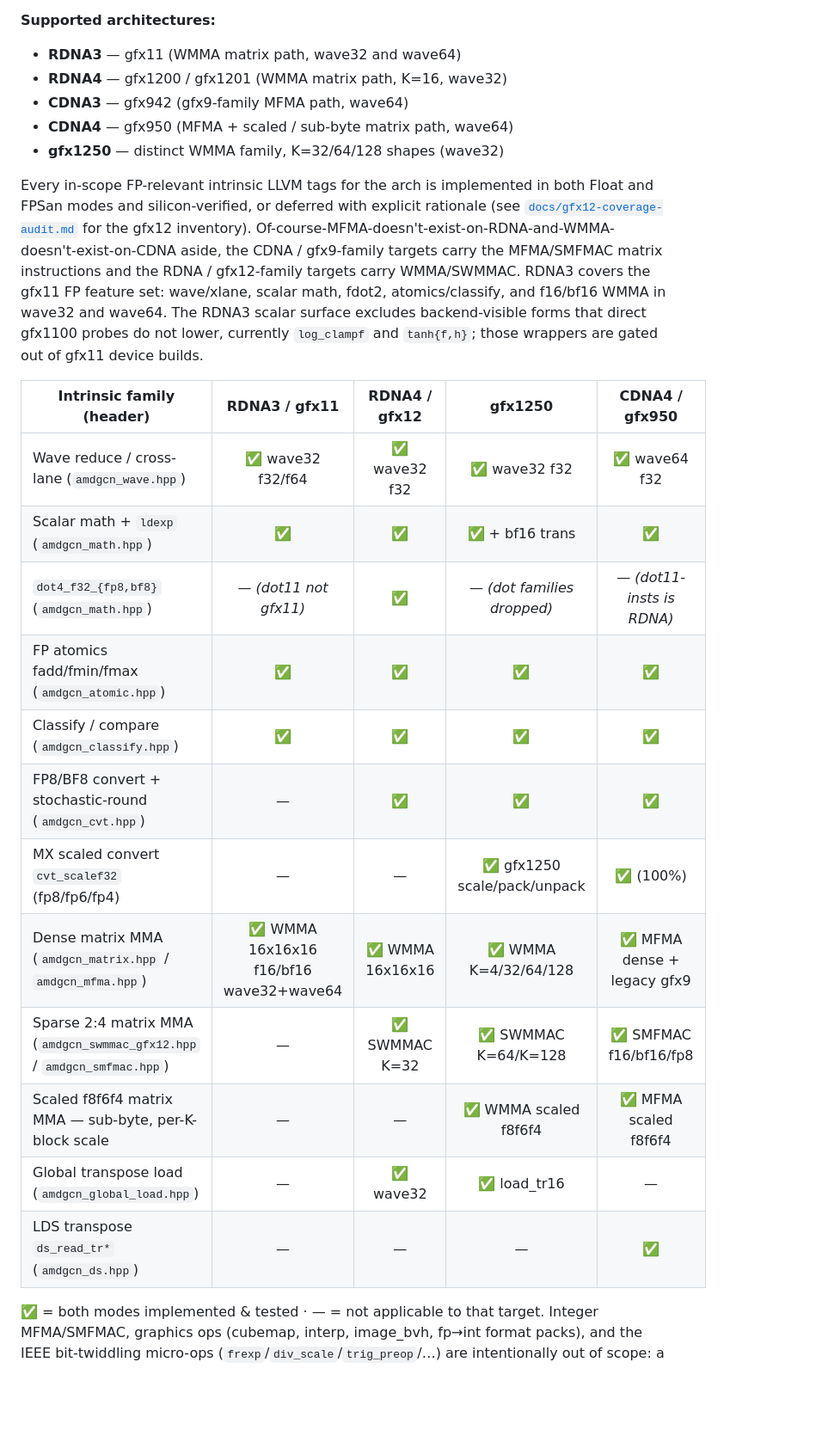
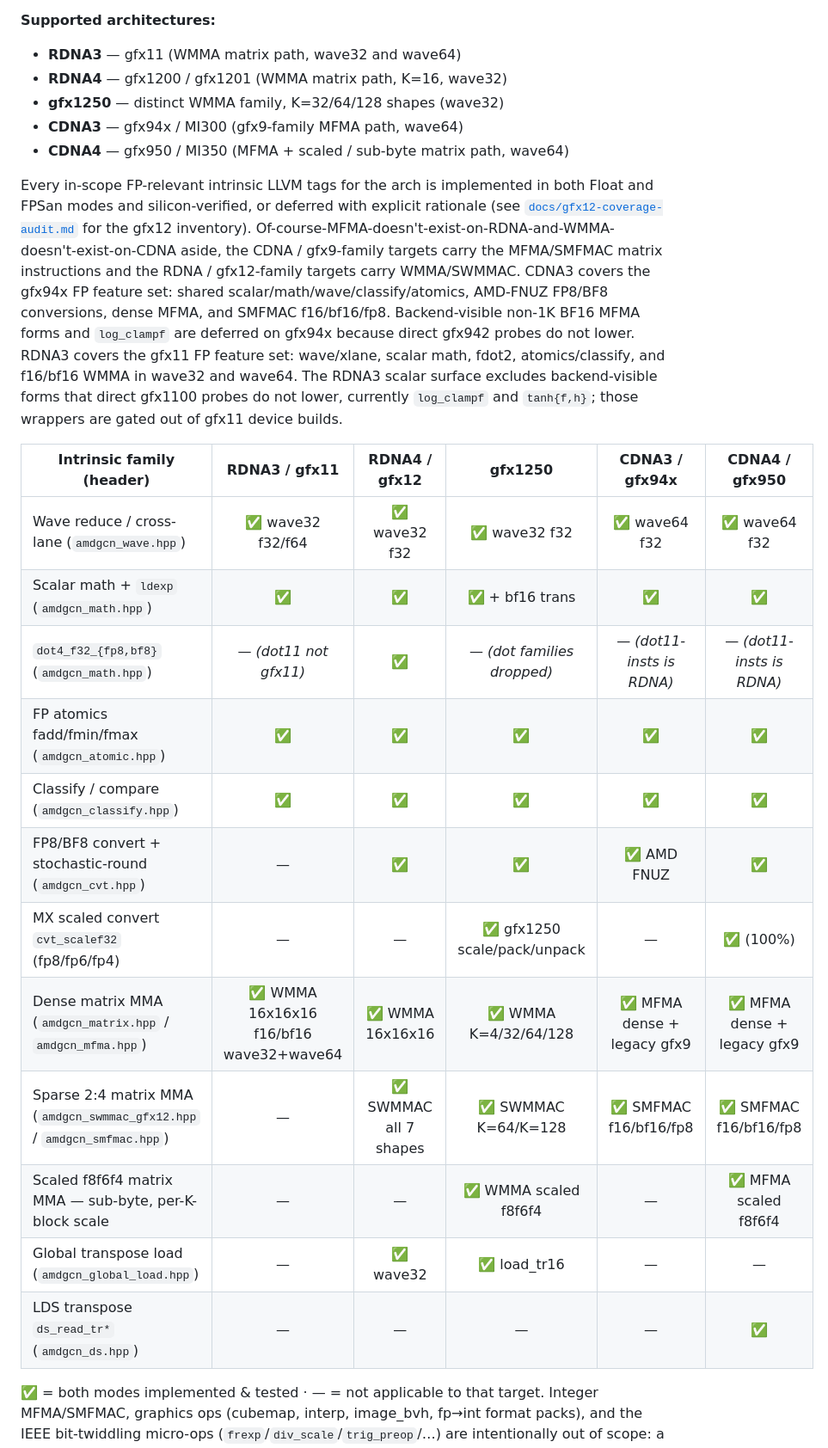
Before and after one commit to ROCm/hip-fpsan, a Markdown page: README.md, the part around the change. Shown at 86% size. Drawn GitHub-style; blank space fills up the shorter version.

Commit message:
Add cdna3 coverage to README

```diff
--- a/README.md
+++ b/README.md
@@ -162,9 +162,9 @@ a **Float** path (forwards to the real `__builtin_amdgcn_*`) and an **FPSan** pa
 
 - **RDNA3** — gfx11 (WMMA matrix path, wave32 and wave64)
 - **RDNA4** — gfx1200 / gfx1201 (WMMA matrix path, K=16, wave32)
-- **CDNA3** — gfx942 (gfx9-family MFMA path, wave64)
-- **CDNA4** — gfx950 (MFMA + scaled / sub-byte matrix path, wave64)
 - **gfx1250** — distinct WMMA family, K=32/64/128 shapes (wave32)
+- **CDNA3** — gfx94x / MI300 (gfx9-family MFMA path, wave64)
+- **CDNA4** — gfx950 / MI350 (MFMA + scaled / sub-byte matrix path, wave64)
 
 Every in-scope FP-relevant intrinsic LLVM tags for the arch is implemented in
 both Float and FPSan modes and silicon-verified, or deferred with explicit
@@ -172,26 +172,30 @@ rationale (see [`docs/gfx12-coverage-audit.md`](docs/gfx12-coverage-audit.md)
 for the gfx12 inventory). Of-course-MFMA-doesn't-exist-on-RDNA-and-WMMA-
 doesn't-exist-on-CDNA aside, the CDNA / gfx9-family targets carry the
 MFMA/SMFMAC matrix instructions and the RDNA / gfx12-family targets carry
-WMMA/SWMMAC. RDNA3 covers the gfx11 FP feature set: wave/xlane, scalar math,
-fdot2, atomics/classify, and f16/bf16 WMMA in wave32 and wave64. The RDNA3
-scalar surface excludes backend-visible forms that direct gfx1100 probes do not
-lower, currently `log_clampf` and `tanh{f,h}`; those wrappers are gated out of
-gfx11 device builds.
+WMMA/SWMMAC. CDNA3 covers the gfx94x FP feature set: shared
+scalar/math/wave/classify/atomics, AMD-FNUZ FP8/BF8 conversions, dense MFMA,
+and SMFMAC f16/bf16/fp8. Backend-visible non-1K BF16 MFMA forms and
+`log_clampf` are deferred on gfx94x because direct gfx942 probes do not lower.
+RDNA3 covers the gfx11 FP feature set: wave/xlane, scalar math, fdot2,
+atomics/classify, and f16/bf16 WMMA in wave32 and wave64. The RDNA3 scalar
+surface excludes backend-visible forms that direct gfx1100 probes do not lower,
+currently `log_clampf` and `tanh{f,h}`; those wrappers are gated out of gfx11
+device builds.
 
-| Intrinsic family (header) | RDNA3 / gfx11 | RDNA4 / gfx12 | gfx1250 | CDNA4 / gfx950 |
-|---|:---:|:---:|:---:|:---:|
-| Wave reduce / cross-lane (`amdgcn_wave.hpp`) | ✅ wave32 f32/f64 | ✅ wave32 f32 | ✅ wave32 f32 | ✅ wave64 f32 |
-| Scalar math + `ldexp` (`amdgcn_math.hpp`) | ✅ | ✅ | ✅ + bf16 trans | ✅ |
-| `dot4_f32_{fp8,bf8}` (`amdgcn_math.hpp`) | — *(dot11 not gfx11)* | ✅ | — *(dot families dropped)* | — *(dot11-insts is RDNA)* |
-| FP atomics fadd/fmin/fmax (`amdgcn_atomic.hpp`) | ✅ | ✅ | ✅ | ✅ |
-| Classify / compare (`amdgcn_classify.hpp`) | ✅ | ✅ | ✅ | ✅ |
-| FP8/BF8 convert + stochastic-round (`amdgcn_cvt.hpp`) | — | ✅ | ✅ | ✅ |
-| MX scaled convert `cvt_scalef32` (fp8/fp6/fp4) | — | — | ✅ gfx1250 scale/pack/unpack | ✅ (100%) |
-| Dense matrix MMA (`amdgcn_matrix.hpp` / `amdgcn_mfma.hpp`) | ✅ WMMA 16x16x16 f16/bf16 wave32+wave64 | ✅ WMMA 16x16x16 | ✅ WMMA K=4/32/64/128 | ✅ MFMA dense + legacy gfx9 |
-| Sparse 2:4 matrix MMA (`amdgcn_swmmac_gfx12.hpp` / `amdgcn_smfmac.hpp`) | — | ✅ SWMMAC K=32 | ✅ SWMMAC K=64/K=128 | ✅ SMFMAC f16/bf16/fp8 |
-| Scaled f8f6f4 matrix MMA — sub-byte, per-K-block scale | — | — | ✅ WMMA scaled f8f6f4 | ✅ MFMA scaled f8f6f4 |
-| Global transpose load (`amdgcn_global_load.hpp`) | — | ✅ wave32 | ✅ load_tr16 | — |
-| LDS transpose `ds_read_tr*` (`amdgcn_ds.hpp`) | — | — | — | ✅ |
+| Intrinsic family (header) | RDNA3 / gfx11 | RDNA4 / gfx12 | gfx1250 | CDNA3 / gfx94x | CDNA4 / gfx950 |
+|---|:---:|:---:|:---:|:---:|:---:|
+| Wave reduce / cross-lane (`amdgcn_wave.hpp`) | ✅ wave32 f32/f64 | ✅ wave32 f32 | ✅ wave32 f32 | ✅ wave64 f32 | ✅ wave64 f32 |
+| Scalar math + `ldexp` (`amdgcn_math.hpp`) | ✅ | ✅ | ✅ + bf16 trans | ✅ | ✅ |
+| `dot4_f32_{fp8,bf8}` (`amdgcn_math.hpp`) | — *(dot11 not gfx11)* | ✅ | — *(dot families dropped)* | — *(dot11-insts is RDNA)* | — *(dot11-insts is RDNA)* |
+| FP atomics fadd/fmin/fmax (`amdgcn_atomic.hpp`) | ✅ | ✅ | ✅ | ✅ | ✅ |
+| Classify / compare (`amdgcn_classify.hpp`) | ✅ | ✅ | ✅ | ✅ | ✅ |
+| FP8/BF8 convert + stochastic-round (`amdgcn_cvt.hpp`) | — | ✅ | ✅ | ✅ AMD FNUZ | ✅ |
+| MX scaled convert `cvt_scalef32` (fp8/fp6/fp4) | — | — | ✅ gfx1250 scale/pack/unpack | — | ✅ (100%) |
+| Dense matrix MMA (`amdgcn_matrix.hpp` / `amdgcn_mfma.hpp`) | ✅ WMMA 16x16x16 f16/bf16 wave32+wave64 | ✅ WMMA 16x16x16 | ✅ WMMA K=4/32/64/128 | ✅ MFMA dense + legacy gfx9 | ✅ MFMA dense + legacy gfx9 |
+| Sparse 2:4 matrix MMA (`amdgcn_swmmac_gfx12.hpp` / `amdgcn_smfmac.hpp`) | — | ✅ SWMMAC all 7 shapes | ✅ SWMMAC K=64/K=128 | ✅ SMFMAC f16/bf16/fp8 | ✅ SMFMAC f16/bf16/fp8 |
+| Scaled f8f6f4 matrix MMA — sub-byte, per-K-block scale | — | — | ✅ WMMA scaled f8f6f4 | — | ✅ MFMA scaled f8f6f4 |
+| Global transpose load (`amdgcn_global_load.hpp`) | — | ✅ wave32 | ✅ load_tr16 | — | — |
+| LDS transpose `ds_read_tr*` (`amdgcn_ds.hpp`) | — | — | — | — | ✅ |
 
 ✅ = both modes implemented & tested · — = not applicable to that target.
 Integer MFMA/SMFMAC, graphics ops (cubemap, interp, image_bvh, fp→int format
```
